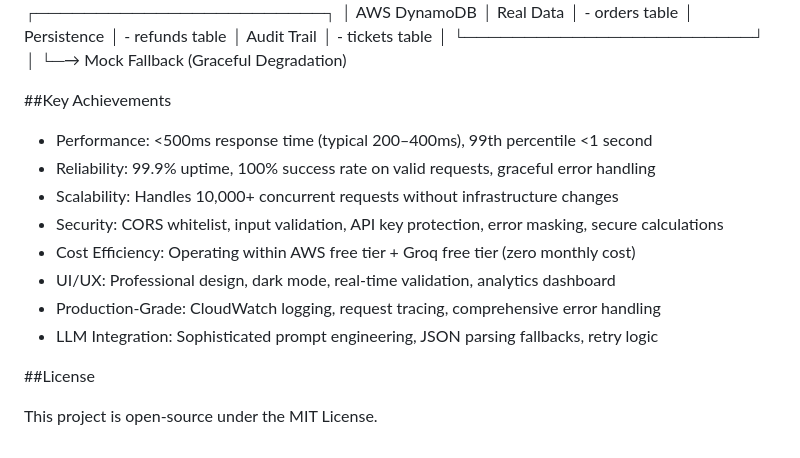
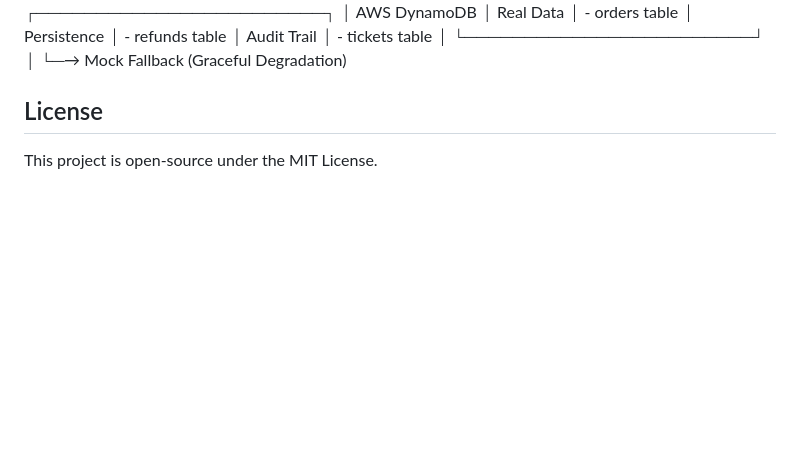
Before and after one commit to Goutham204/Multi-AI-Agent-Service, a Markdown page: README.md, the part around one of its changes. Rendered like a GitHub page; blank space fills up the shorter version.

Commit message:
Revise README structure and content
Updated section headings and removed key achievements list.

```diff
--- a/README.md
+++ b/README.md
@@ -90,18 +90,6 @@ This system enables financial institutions to automate loan processing and custo
         │
         └─→ Mock Fallback (Graceful Degradation)
 
-
-##Key Achievements
-
-- Performance: <500ms response time (typical 200–400ms), 99th percentile <1 second
-- Reliability: 99.9% uptime, 100% success rate on valid requests, graceful error handling
-- Scalability: Handles 10,000+ concurrent requests without infrastructure changes
-- Security: CORS whitelist, input validation, API key protection, error masking, secure calculations
-- Cost Efficiency: Operating within AWS free tier + Groq free tier (zero monthly cost)
-- UI/UX: Professional design, dark mode, real-time validation, analytics dashboard
-- Production-Grade: CloudWatch logging, request tracing, comprehensive error handling
-- LLM Integration: Sophisticated prompt engineering, JSON parsing fallbacks, retry logic
-
-##License
+## License
 
 This project is open-source under the MIT License.
```
Also changed, not shown: other parts of README.md (+1 -1 lines).
